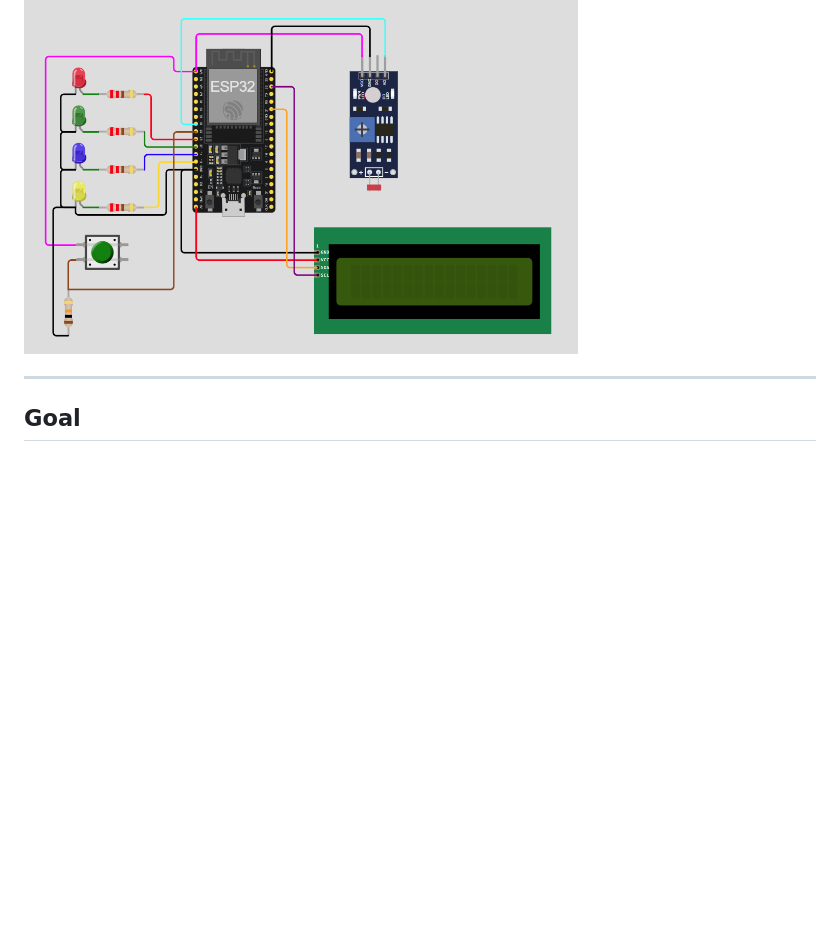
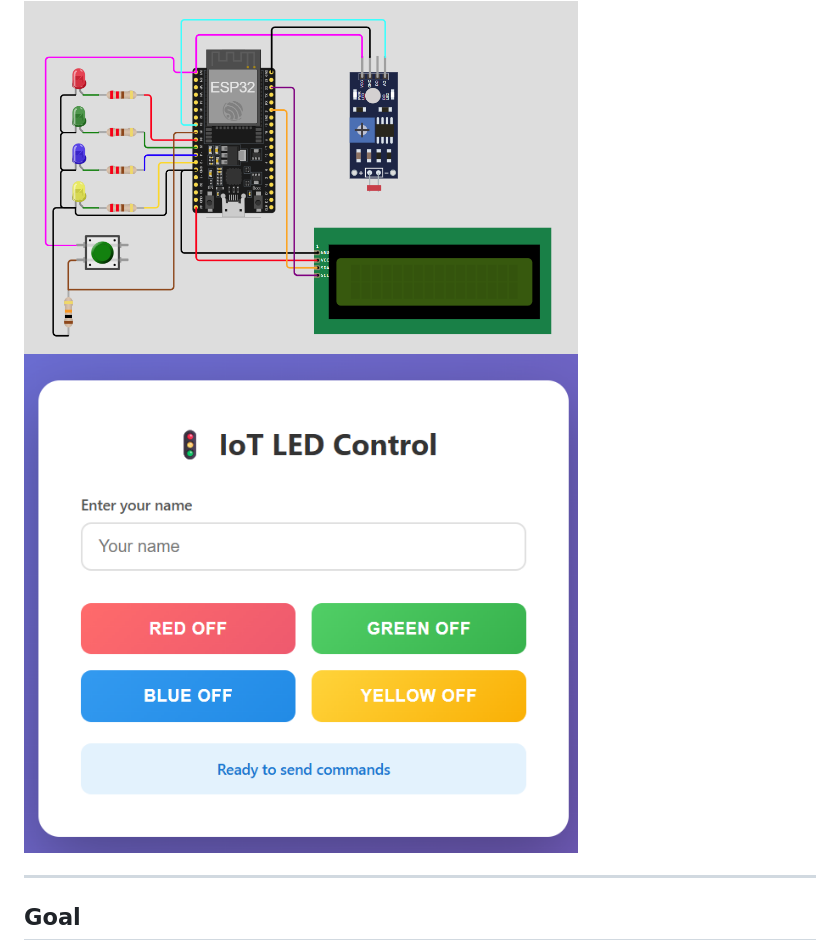
Before and after one commit to ttpu-iot/IoT25-Lab2_T, a Markdown page: README.md, the part around the change. GitHub-like rendering; pictures changed too: image-1.png (added); blank space fills up the shorter version.

```diff
--- a/README.md
+++ b/README.md
@@ -21,6 +21,8 @@ You need to finish following exercises
 
 
 <img src="image.png" alt="ESP32 Pin Configuration" width="70%">
+
+<img src="image-1.png" alt="ThingSpeak Channel Setup" width="70%">
 
 ----------
 ## Goal
```
